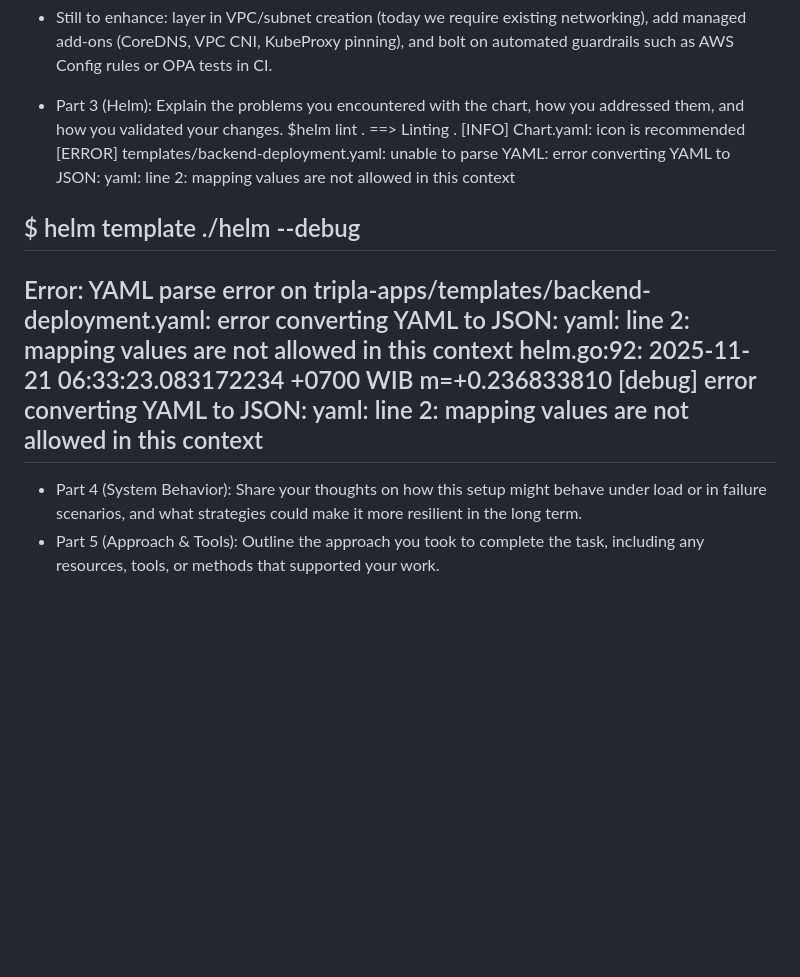
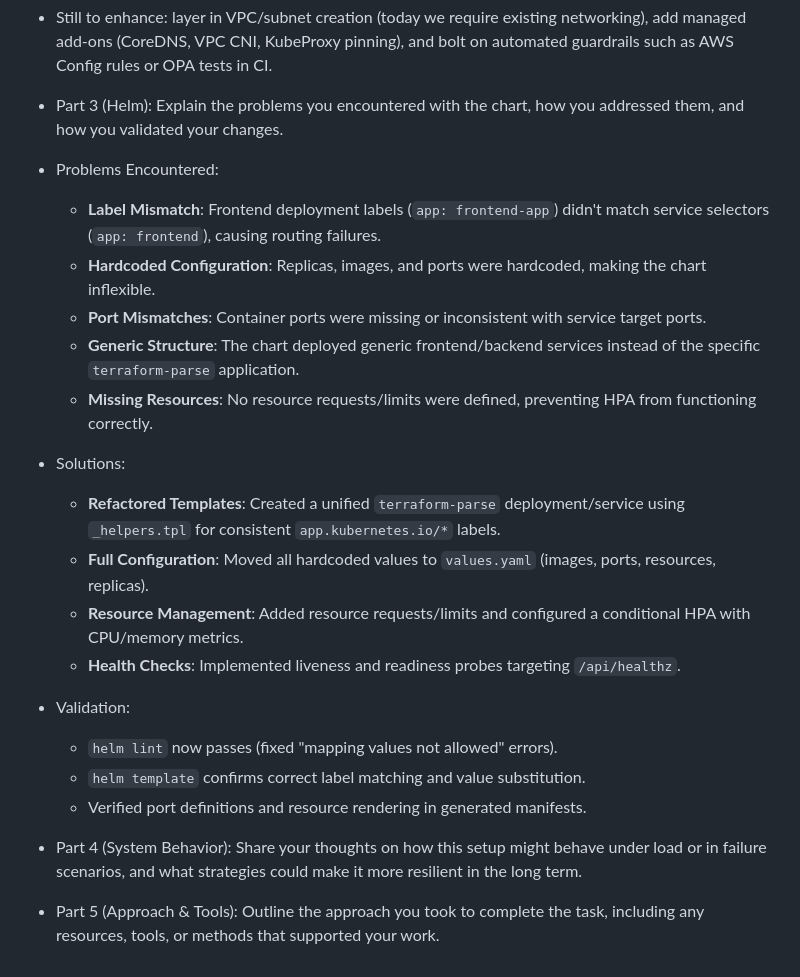
Before and after one commit to adipurnamk/terraform-parse, a Markdown page: NOTES.md, the part around the change. Rendered like a GitHub page; blank space fills up the shorter version.

Commit message:
docs: Replace raw Helm error output with structured problems, solutions, and validation for chart development.

```diff
--- a/NOTES.md
+++ b/NOTES.md
@@ -13,16 +13,27 @@
 - Still to enhance: layer in VPC/subnet creation (today we require existing networking), add managed add-ons (CoreDNS, VPC CNI, KubeProxy pinning), and bolt on automated guardrails such as AWS Config rules or OPA tests in CI.
 
 - Part 3 (Helm): Explain the problems you encountered with the chart, how you addressed them, and how you validated your changes.
-$helm lint .
-==> Linting .
-[INFO] Chart.yaml: icon is recommended
-[ERROR] templates/backend-deployment.yaml: unable to parse YAML: error converting YAML to JSON: yaml: line 2: mapping values are not allowed in this context
 
-$ helm template ./helm --debug
----
-Error: YAML parse error on tripla-apps/templates/backend-deployment.yaml: error converting YAML to JSON: yaml: line 2: mapping values are not allowed in this context
-helm.go:92: 2025-11-21 06:33:23.083172234 +0700 WIB m=+0.236833810 [debug] error converting YAML to JSON: yaml: line 2: mapping values are not allowed in this context
----
+- Problems Encountered:
+  - **Label Mismatch**: Frontend deployment labels (`app: frontend-app`) didn't match service selectors (`app: frontend`), causing routing failures.
+  - **Hardcoded Configuration**: Replicas, images, and ports were hardcoded, making the chart inflexible.
+  - **Port Mismatches**: Container ports were missing or inconsistent with service target ports.
+  - **Generic Structure**: The chart deployed generic frontend/backend services instead of the specific `terraform-parse` application.
+  - **Missing Resources**: No resource requests/limits were defined, preventing HPA from functioning correctly.
+
+- Solutions:
+  - **Refactored Templates**: Created a unified `terraform-parse` deployment/service using `_helpers.tpl` for consistent `app.kubernetes.io/*` labels.
+  - **Full Configuration**: Moved all hardcoded values to `values.yaml` (images, ports, resources, replicas).
+  - **Resource Management**: Added resource requests/limits and configured a conditional HPA with CPU/memory metrics.
+  - **Health Checks**: Implemented liveness and readiness probes targeting `/api/healthz`.
+
+- Validation:
+  - `helm lint` now passes (fixed "mapping values not allowed" errors).
+  - `helm template` confirms correct label matching and value substitution.
+  - Verified port definitions and resource rendering in generated manifests.
+
 
 - Part 4 (System Behavior): Share your thoughts on how this setup might behave under load or in failure scenarios, and what strategies could make it more resilient in the long term.
+
+
 - Part 5 (Approach & Tools): Outline the approach you took to complete the task, including any resources, tools, or methods that supported your work.
```
